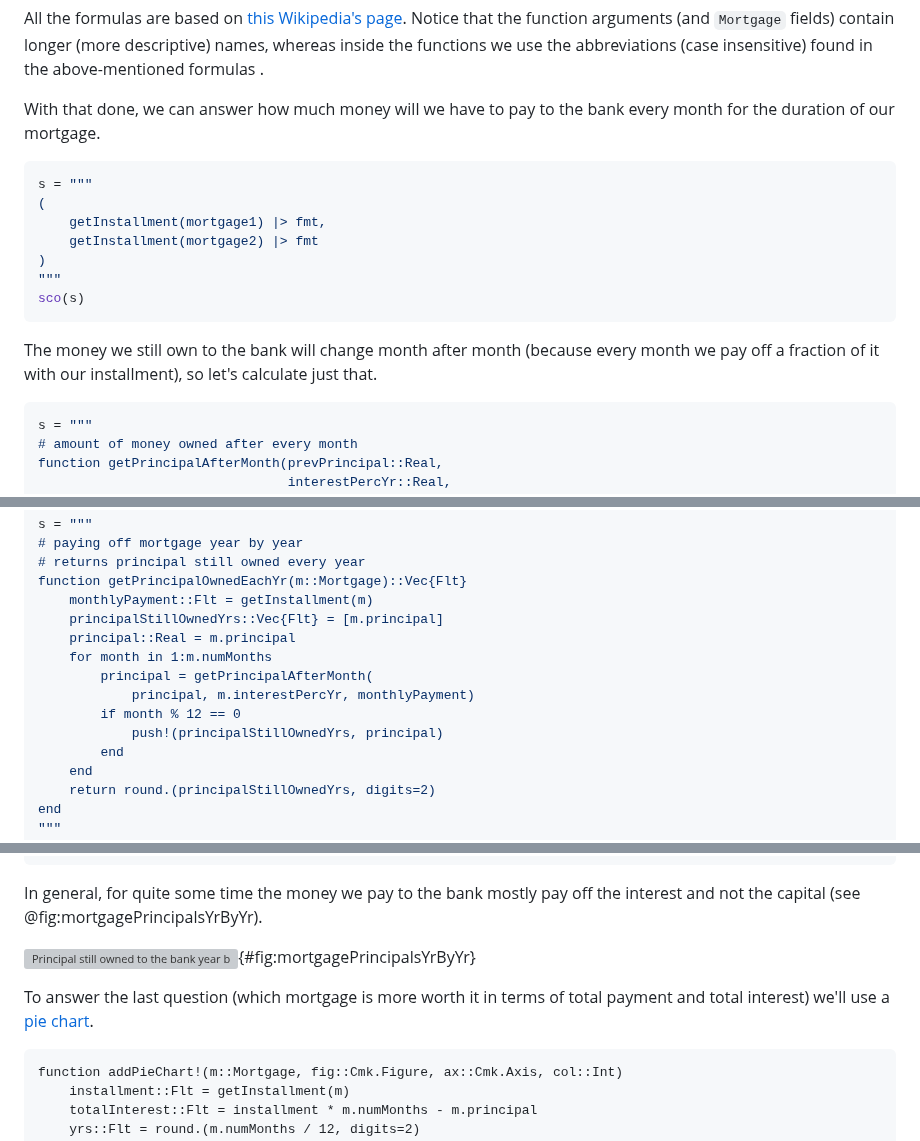
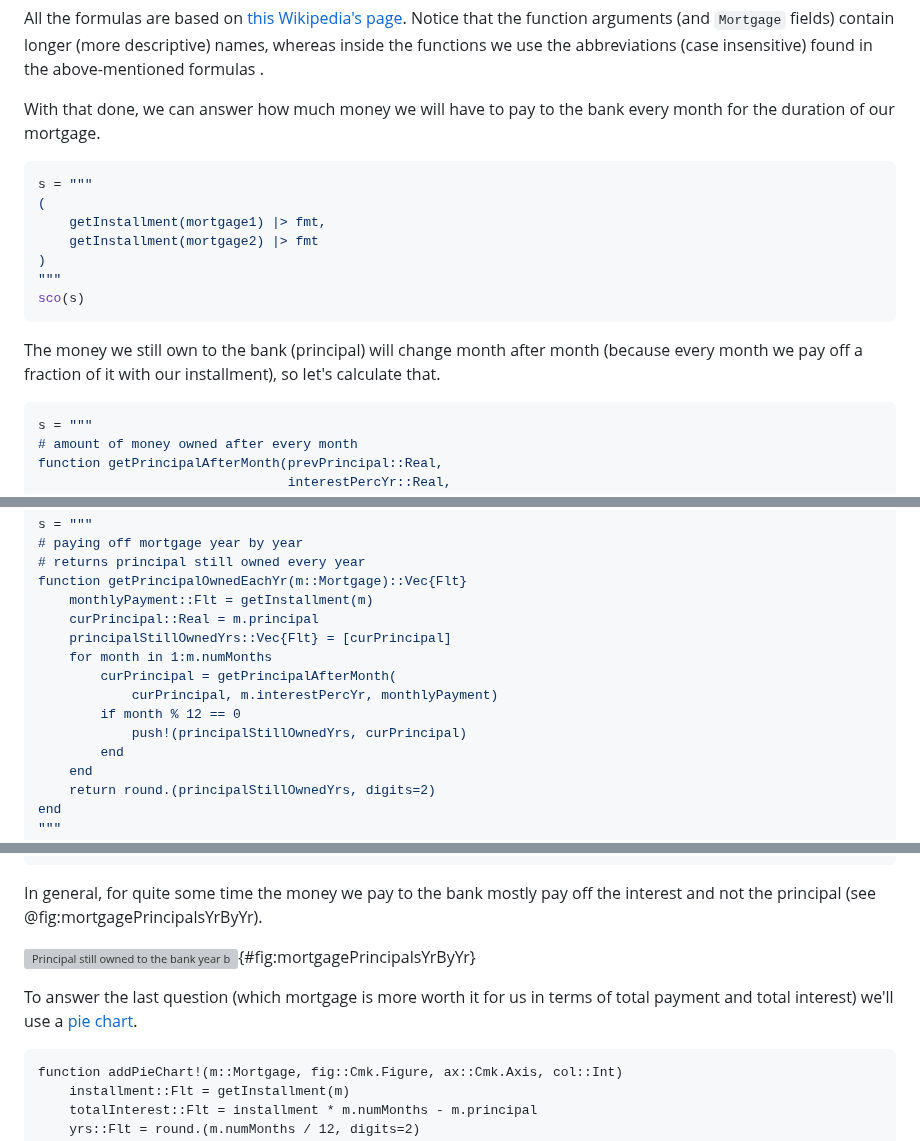
Before and after one commit to b-lukaszuk/BS_wJ_eng, a Markdown page: contents/mortgage.md, 3 parts joined by grey strips. GitHub-like rendering; grey boxes are pictures that could not be loaded.

````diff
--- a/contents/mortgage.md
+++ b/contents/mortgage.md
@@ -115,7 +116,7 @@ function arguments (and `Mortgage` fields) contain longer (more descriptive)
 names, whereas inside the functions we use the abbreviations (case insensitive)
 found in the above-mentioned formulas .
 
-With that done, we can answer how much money will we have to pay to the bank
+With that done, we can answer how much money we will have to pay to the bank
 every month for the duration of our mortgage.
 
 ```jl
@@ -128,9 +129,9 @@ s = """
 sco(s)
 ```
 
-The money we still own to the bank will change month after month (because every
-month we pay off a fraction of it with our installment), so let's calculate just
-that.
+The money we still own to the bank (principal) will change month after month
+(because every month we pay off a fraction of it with our installment), so let's
+calculate that.
 
 ```jl
 s = """
@@ -158,13 +159,13 @@ s = """
 # returns principal still owned every year
 function getPrincipalOwnedEachYr(m::Mortgage)::Vec{Flt}
     monthlyPayment::Flt = getInstallment(m)
-    principalStillOwnedYrs::Vec{Flt} = [m.principal]
-    principal::Real = m.principal
+    curPrincipal::Real = m.principal
+    principalStillOwnedYrs::Vec{Flt} = [curPrincipal]
     for month in 1:m.numMonths
-        principal = getPrincipalAfterMonth(
-            principal, m.interestPercYr, monthlyPayment)
+        curPrincipal = getPrincipalAfterMonth(
+            curPrincipal, m.interestPercYr, monthlyPayment)
         if month % 12 == 0
-            push!(principalStillOwnedYrs, principal)
+            push!(principalStillOwnedYrs, curPrincipal)
         end
     end
     return round.(principalStillOwnedYrs, digits=2)
@@ -217,12 +218,12 @@ sco(s)
 ```
 
 In general, for quite some time the money we pay to the bank mostly pay off the
-interest and not the capital (see @fig:mortgagePrincipalsYrByYr).
+interest and not the principal (see @fig:mortgagePrincipalsYrByYr).
 
 ![Principal still owned to the bank year by year. Mortgage: $200,000 at 6.49% yearly for 20 years. The estimation may not be accurate.](./images/mortgagePrincipalsYrByYr.png){#fig:mortgagePrincipalsYrByYr}
 
-To answer the last question (which mortgage is more worth it in terms of total
-payment and total interest) we'll use a [pie
+To answer the last question (which mortgage is more worth it for us in terms of
+total payment and total interest) we'll use a [pie
 chart](https://docs.makie.org/v0.21/reference/plots/pie).
 
 ```
````
Also changed, not shown: other parts of contents/mortgage.md (+9 -8 lines), contents/compound_interest.md (+2 -2 lines).
